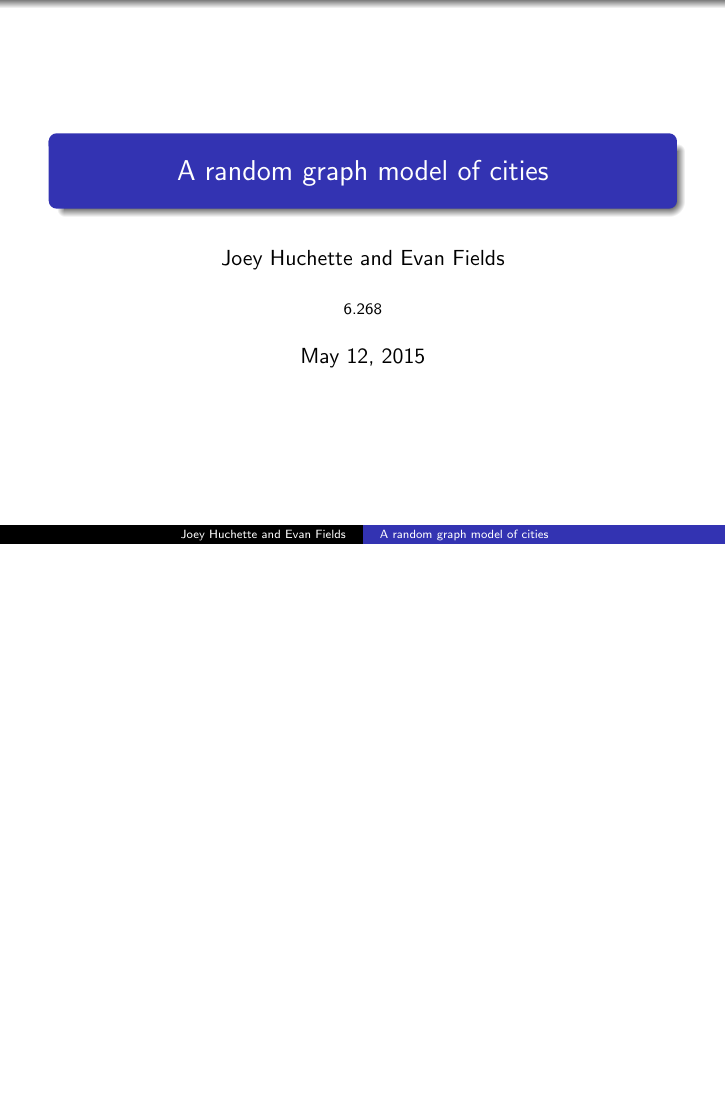
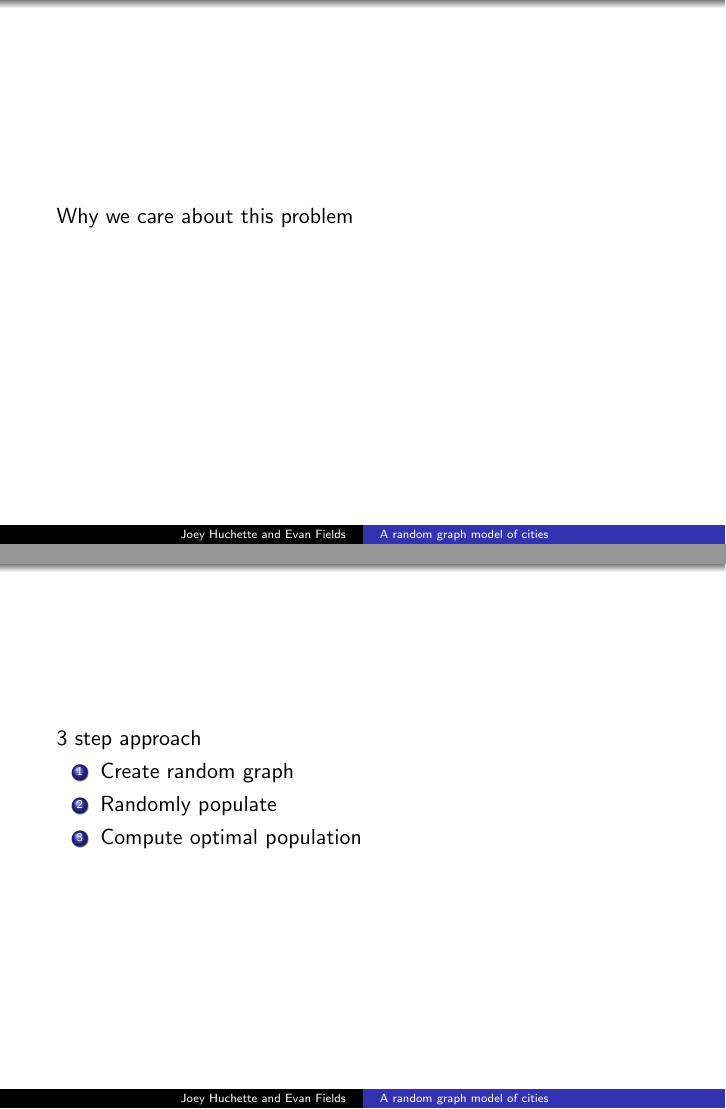
Before and after one commit to joehuchette/6-268-project, LaTeX slides (presentation/talk.tex): the whole page before the commit and pages 2 and 3 of 7 after it, the two joined at a grey line, the shorter picture padded with empty space. Compiled offline with pdfLaTeX; a LaTeX package or settings file that is missing is left out.

Commit message:
pres outline

```diff
--- a/presentation/talk.tex
+++ b/presentation/talk.tex
@@ -29,3 +29,24 @@
 \begin{frame}
 \titlepage
 \end{frame}
+
+\begin{frame}
+Why we care about this problem
+\end{frame}
+
+\begin{frame}
+3 step approach
+\begin{enumerate}
+\item Create random graph
+\item Randomly populate
+\item Compute optimal population
+\end{enumerate}
+\end{frame}
+
+\begin{frame}
+\frametitle{Random graph creation}
+
+\end{frame}
+
+\begin{frame}
+\frametitle{Random graph population}
```
Also changed, not shown: presentation/talk.tex (12 more changed lines).
